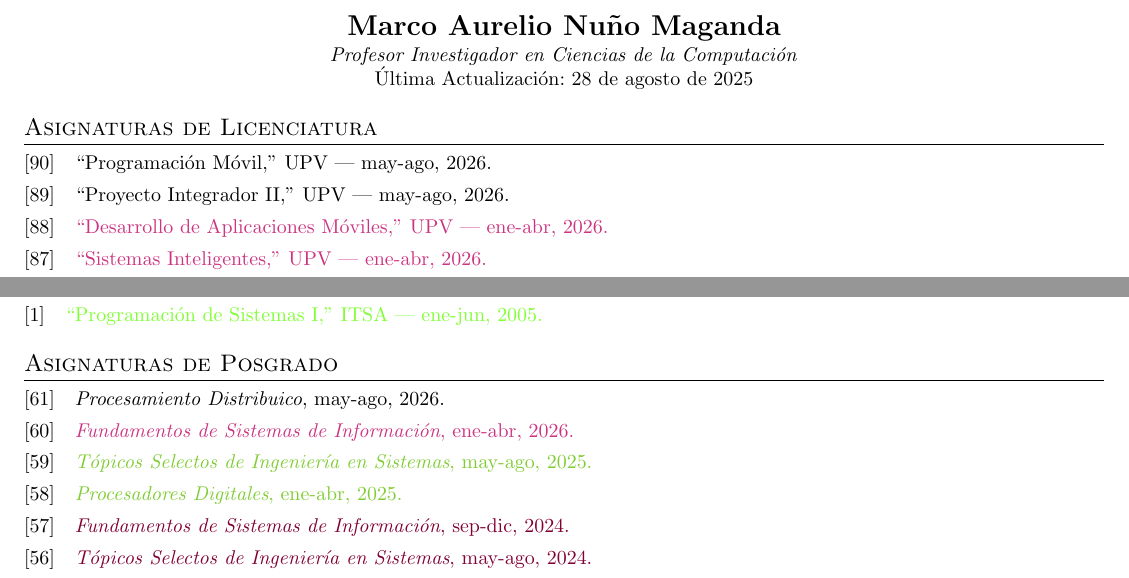
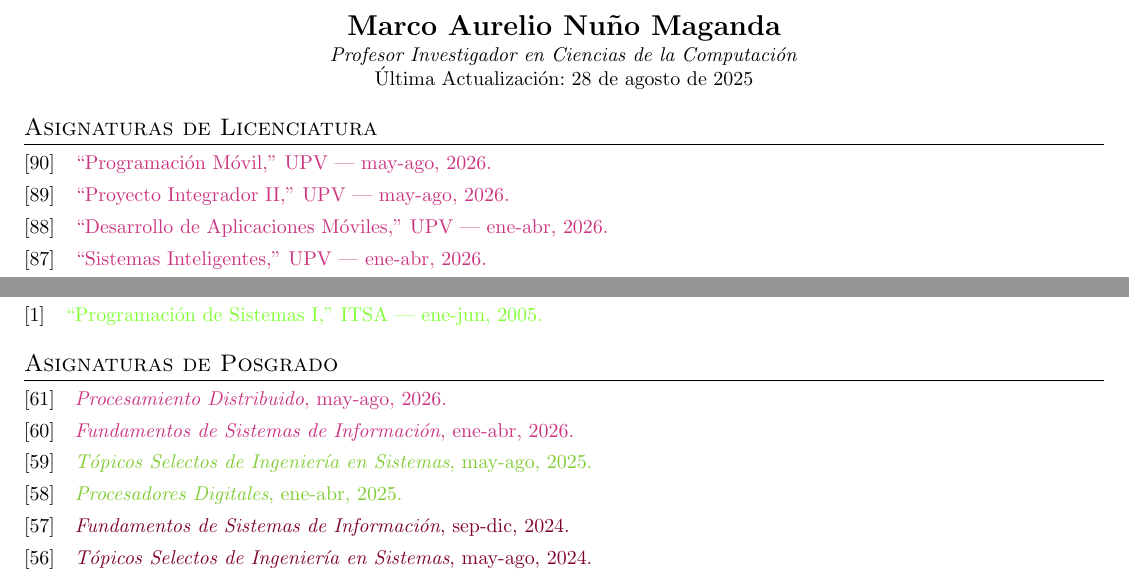
Before and after one commit to mnunom-upv/Lista-de-Productos-Academicos-y-de-Investigacion, a LaTeX document (ListaAsignaturas.tex, which reads AsignaturasPosgrado.bib): two parts of pages 1 and 3 of 4, joined at a grey line, cut so that both start at the same text. Compiled offline with pdfLaTeX.

Commit message:
Version1756413448

```diff
--- a/AsignaturasPosgrado.bib
+++ b/AsignaturasPosgrado.bib
@@ -1,7 +1,7 @@
 % Encoding: UTF-8
 
 @misc{ProcesamientoDistribuido_ago_2026,
-  title        = {Procesamiento Distribuico},
+  title        = {Procesamiento Distribuido},
   howpublished = {may-ago},
   month        = {08},
   year         = {2026}
--- a/ListaAsignaturas.tex
+++ b/ListaAsignaturas.tex
@@ -282,9 +282,9 @@ citecolor=green]{hyperref}
 
 \DeclareBibliographyCategory{cursos_2026}
 % Licenciatura
-\addtocategory{cursos_2026}{teach:UPV:SistemasInteligentes:2026eneabr,teach:UPV:DesarrolloAppsMoviles:2026eneabr}
+\addtocategory{cursos_2026}{teach:UPV:SistemasInteligentes:2026eneabr,teach:UPV:DesarrolloAppsMoviles:2026eneabr,teach:UPV:ProgramacionMovil:2026mayago,teach:UPV:ProyectoIntegradorII:2026mayago}
 % Maestría
-\addtocategory{cursos_2026}{FundamentosSI_abr_2026}
+\addtocategory{cursos_2026}{FundamentosSI_abr_2026,ProcesamientoDistribuido_ago_2026}
 
 \DeclareBibliographyCategory{cursos_2025}
 % Licenciatura
```
Also changed, not shown: ListaAsignaturas.pdf.
